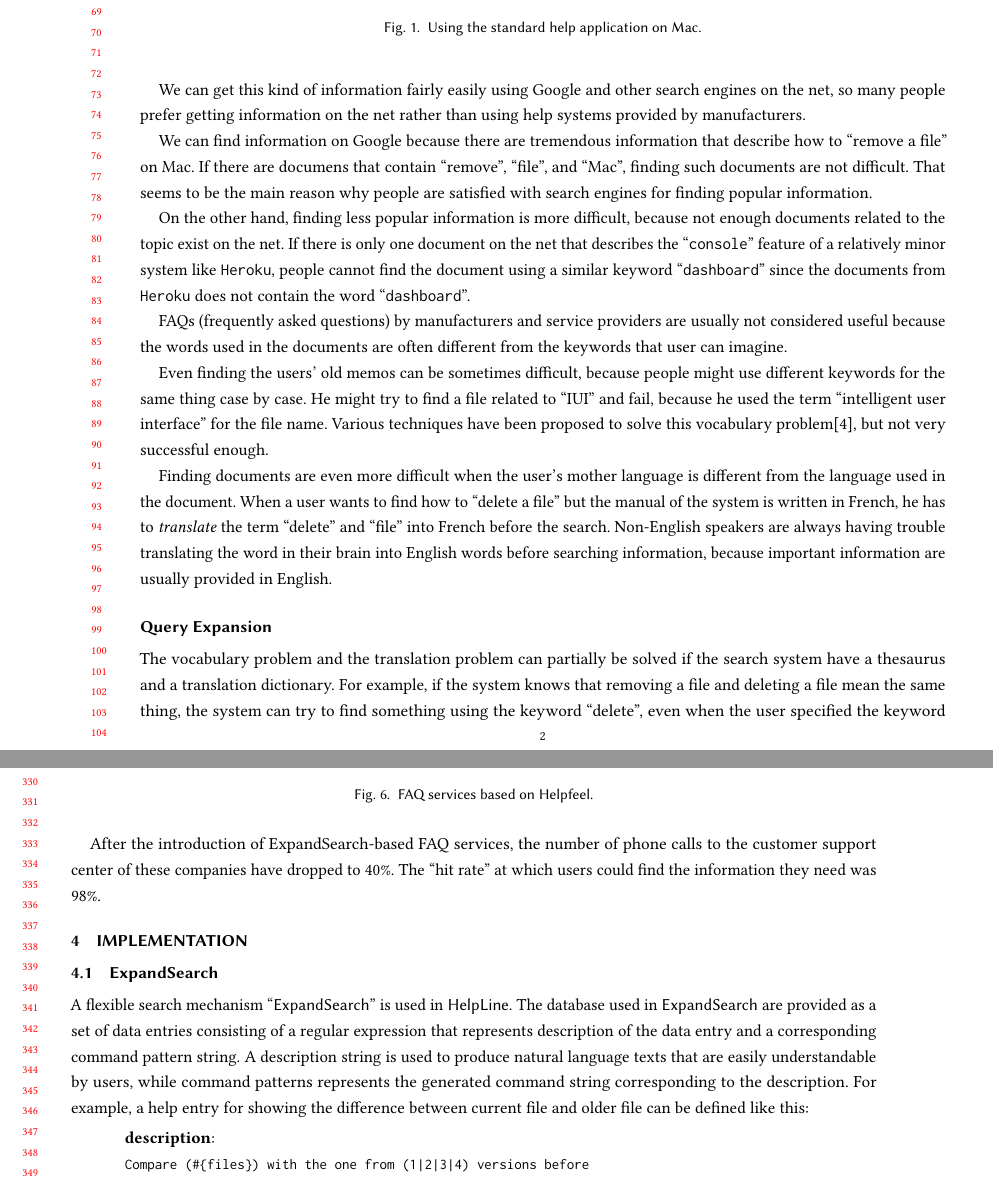
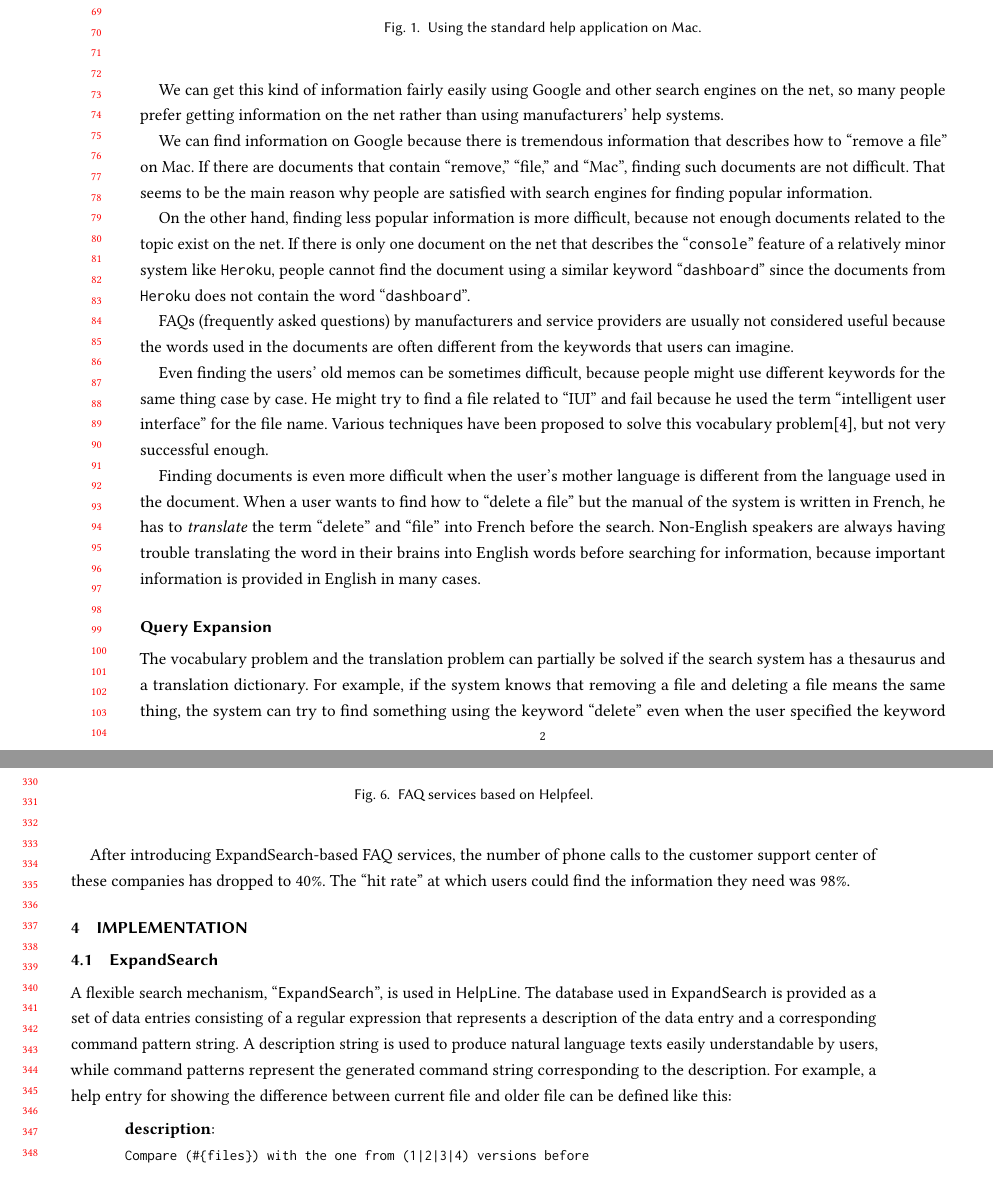
Before and after one commit to masui/HelpLine, a LaTeX paper (IUI2021/paper.tex): two parts of pages 2 and 7 of 15, joined at a grey line, cut so that both start at the same text. Compiled offline with pdfLaTeX.

Commit message:
Grammarlyを通した

```diff
--- a/IUI2021/paper.tex
+++ b/IUI2021/paper.tex
@@ -224,13 +219,13 @@ the user has to know that
 %   \Description{Mac Mac}
 % \end{figure}
 
-We can get this kind of information fairly easily using Google and other search engines on the net,
-so many people prefer getting information on the net rather than
-using help systems provided by manufacturers.
+We can get this kind of information fairly easily using Google and
+other search engines on the net, so many people prefer getting
+information on the net rather than using manufacturers' help systems.
 
-We can find information on Google because there are tremendous information
-that describe how to ``remove a file'' on Mac.
-If there are documens that contain ``remove'', ``file'', and ``Mac'',
+We can find information on Google because there is tremendous information
+that describes how to ``remove a file'' on Mac.
+If there are documents that contain ``remove,'' ``file,'' and ``Mac'',
 finding such documents are not difficult.
 That seems to be the main reason why people are satisfied with search engines
 for finding popular information.
@@ -262,7 +257,7 @@ since the documents from \tt{Heroku} does not contain the word \qtt{dashboard}.
 FAQs (frequently asked questions) by manufacturers and service providers are
 usually not considered useful
 because the words used in the documents are
-often different from the keywords that user can imagine.
+often different from the keywords that users can imagine.
 
 % いわゆるFAQは大抵不十分(出典)
 %   特殊なサービスの特殊な機能について書かれてることが多いからだろう
@@ -271,7 +266,7 @@ often different from the keywords that user can imagine.
 
 Even finding the users' old memos can be sometimes difficult,
 because people might use different keywords for the same thing case by case.
-He might try to find a file related to ``IUI'' and fail, because he used
+He might try to find a file related to ``IUI'' and fail because he used
 the term ``intelligent user interface'' for the file name.
 %
 Various techniques have been proposed to solve this vocabulary problem\cite{Furnas:1987:VPH:32206.32212},
@@ -281,16 +276,16 @@ but not very successful enough.
 %  微妙に利用単語が違うとみつからない
 %  良いファイル名をつけたつもりでも後から検索できないことがある
 
-Finding documents are even more difficult when
+Finding documents is even more difficult when
 the user's mother language is different from the language used in the document.
 When a user wants to find how to ``delete a file'' but the
 manual of the system is written in French,
 he has to \textit{translate} the term ``delete'' and ``file'' into French
 before the search.
 Non-English speakers are always having trouble
-translating the word in their brain into English words
-before searching information, because important information are
-usually provided in English.
+translating the word in their brains into English words
+before searching for information, because important information is
+provided in English in many cases.
 
 % 母語が違うときはさらに大変である
 % 頭の中の単語を英語に変換する必要がある
@@ -321,12 +316,12 @@ usually provided in English.
 % and information retrieval.
 
 The vocabulary problem and the translation problem can partially be solved
-if the search system have a thesaurus and a translation dictionary.
+if the search system has a thesaurus and a translation dictionary.
 %
 For example,
-if the system knows that removing a file and deleting a file mean the same thing,
-the system can try to find something using the keyword ``delete'',
-even when the user specified the keyword ``remove''.
+if the system knows that removing a file and deleting a file means the same thing,
+the system can try to find something using the keyword ``delete''
+even when the user specified the keyword ``remove.''
 %
 Techniques like this are called ``\textit{Query expansion}''\footnote{
   \ssf{https:{\slash}{\slash}en.wikipedia.org{\slash}wiki{\slash}Query\_expansion}
@@ -346,7 +341,7 @@ and simple query expansion is effective if a good thesaurus is available.
 % 翻訳してから検索するのも一種のQUery Expansionである
 % 日本語を入力すると英語のWikipediaがみつかることもある => これは違う原理
 
-Query expansion is effective when simple substitution of keywords are satisfactory enough.
+Query expansion is effective when a simple substitution of keywords is satisfactory enough.
 In the previous example, using the keyword ``delete'' in addition to ``remove'' works
 for finding the manual entry.
 More sophisticated query expansion techniques are widely used in various modern
@@ -663,8 +660,8 @@ for ``PayPay Free Market'' run by Yahoo! Japan\footnote{
   %\Description{PayPay}
 \end{figure}
 
-After the introduction of ExpandSearch-based FAQ services,
-the number of phone calls to the customer support center of these companies have
+After introducing ExpandSearch-based FAQ services,
+the number of phone calls to the customer support center of these companies has
 dropped to 40\%.
 %
 The ``hit rate'' at which users could find the information they need was 98\%.
@@ -679,14 +676,14 @@ The ``hit rate'' at which users could find the information they need was 98\%.
 
 \subsection{ExpandSearch}
 
-A flexible search mechanism ``{\ES}'' is used in {\HL}.
+A flexible search mechanism, ``{\ES}'', is used in {\HL}.
 %
-The database used in {\ES} are provided as a set of data entries
-consisting of a regular expression that represents description of the data entry
+The database used in {\ES} is provided as a set of data entries
+consisting of a regular expression that represents a description of the data entry
 and a corresponding command pattern string.
 A description string is used to produce natural language texts
-that are easily understandable by users,
-while command patterns represents the generated command string
+easily understandable by users,
+while command patterns represent the generated command string
 corresponding to the description.
 %
 For example, a help entry for showing the difference between
```
Also changed, not shown: IUI2021/Makefile, IUI2021/paper.tex (76 more changed lines).
